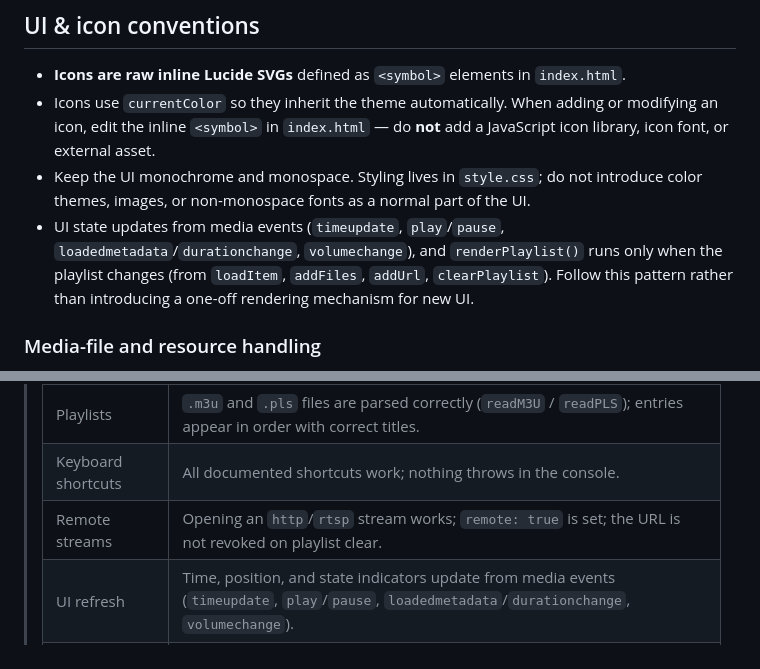
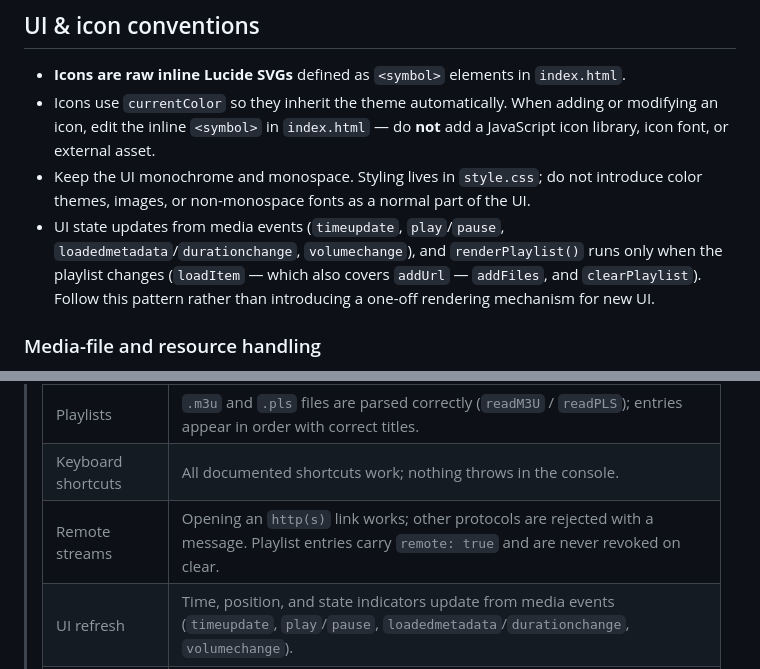
Before and after one commit to jabar-reda/vlc-web, a Markdown page: CONTRIBUTING.md, 2 parts joined by grey strips. Drawn GitHub-style.

Commit message:
docs: keep contributing guide accurate for renders and remote streams

```diff
--- a/CONTRIBUTING.md
+++ b/CONTRIBUTING.md
@@ -110,7 +110,7 @@ Keep changes small and focused. A PR that does one thing well is far easier to r
 - **Icons are raw inline Lucide SVGs** defined as `<symbol>` elements in `index.html`.
 - Icons use `currentColor` so they inherit the theme automatically. When adding or modifying an icon, edit the inline `<symbol>` in `index.html` — do **not** add a JavaScript icon library, icon font, or external asset.
 - Keep the UI monochrome and monospace. Styling lives in `style.css`; do not introduce color themes, images, or non-monospace fonts as a normal part of the UI.
-- UI state updates from media events (`timeupdate`, `play`/`pause`, `loadedmetadata`/`durationchange`, `volumechange`), and `renderPlaylist()` runs only when the playlist changes (from `loadItem`, `addFiles`, `addUrl`, `clearPlaylist`). Follow this pattern rather than introducing a one-off rendering mechanism for new UI.
+- UI state updates from media events (`timeupdate`, `play`/`pause`, `loadedmetadata`/`durationchange`, `volumechange`), and `renderPlaylist()` runs only when the playlist changes (`loadItem` — which also covers `addUrl` — `addFiles`, and `clearPlaylist`). Follow this pattern rather than introducing a one-off rendering mechanism for new UI.
 
 ### Media-file and resource handling
 
@@ -132,7 +132,7 @@ There is **no automated test suite, linter, or typechecker** — the project is
 > | Dragging files | Dragging one or more files onto the window adds them to the playlist and plays as expected. |
 > | Playlists | `.m3u` and `.pls` files are parsed correctly (`readM3U` / `readPLS`); entries appear in order with correct titles. |
 > | Keyboard shortcuts | All documented shortcuts work; nothing throws in the console. |
-> | Remote streams | Opening an `http`/`rtsp` stream works; `remote: true` is set; the URL is not revoked on playlist clear. |
+> | Remote streams | Opening an `http(s)` link works; other protocols are rejected with a message. Playlist entries carry `remote: true` and are never revoked on clear. |
 > | UI refresh | Time, position, and state indicators update from media events (`timeupdate`, `play`/`pause`, `loadedmetadata`/`durationchange`, `volumechange`). |
 > | Clear playlist | Clearing revokes object URLs for local files and does not error on remote ones. |
 > | Icons | Any new/edited SVG `<symbol>` renders with `currentColor` in both light and (if present) dark contexts. |
```
